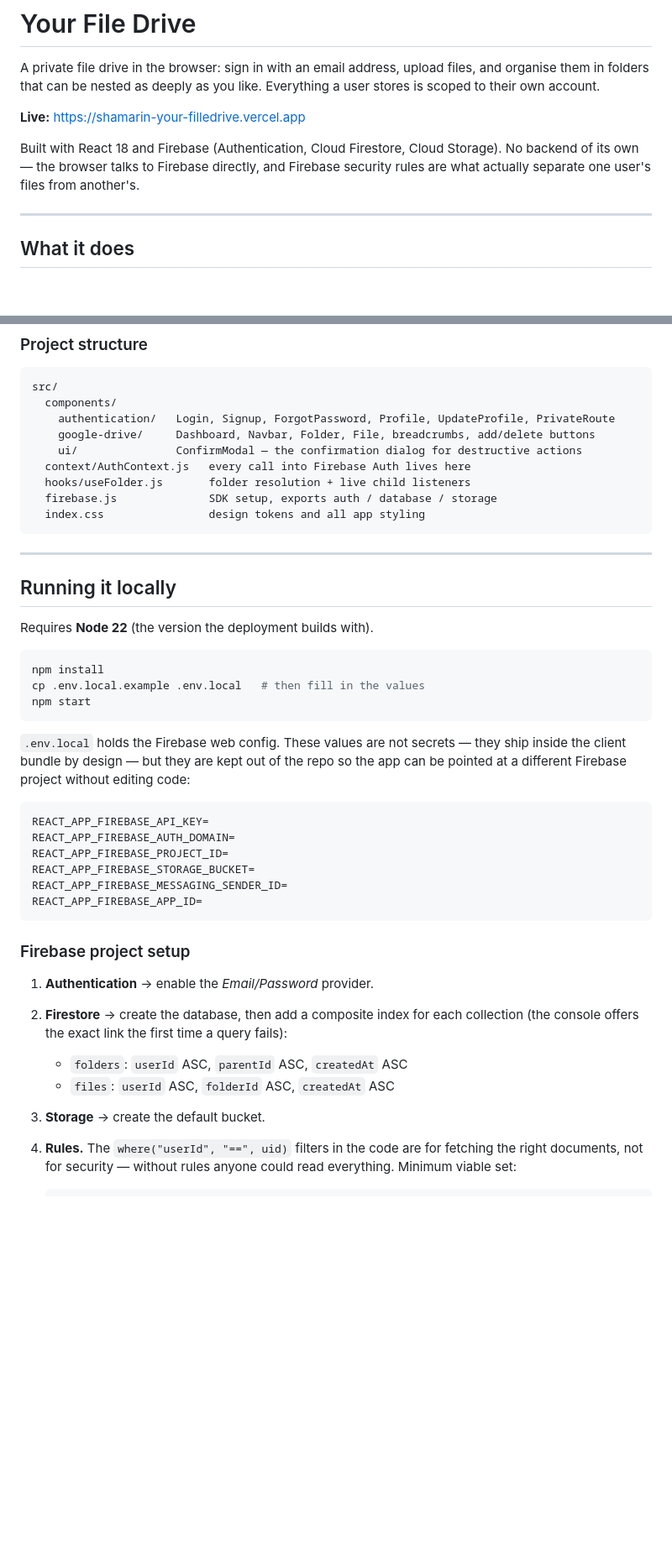
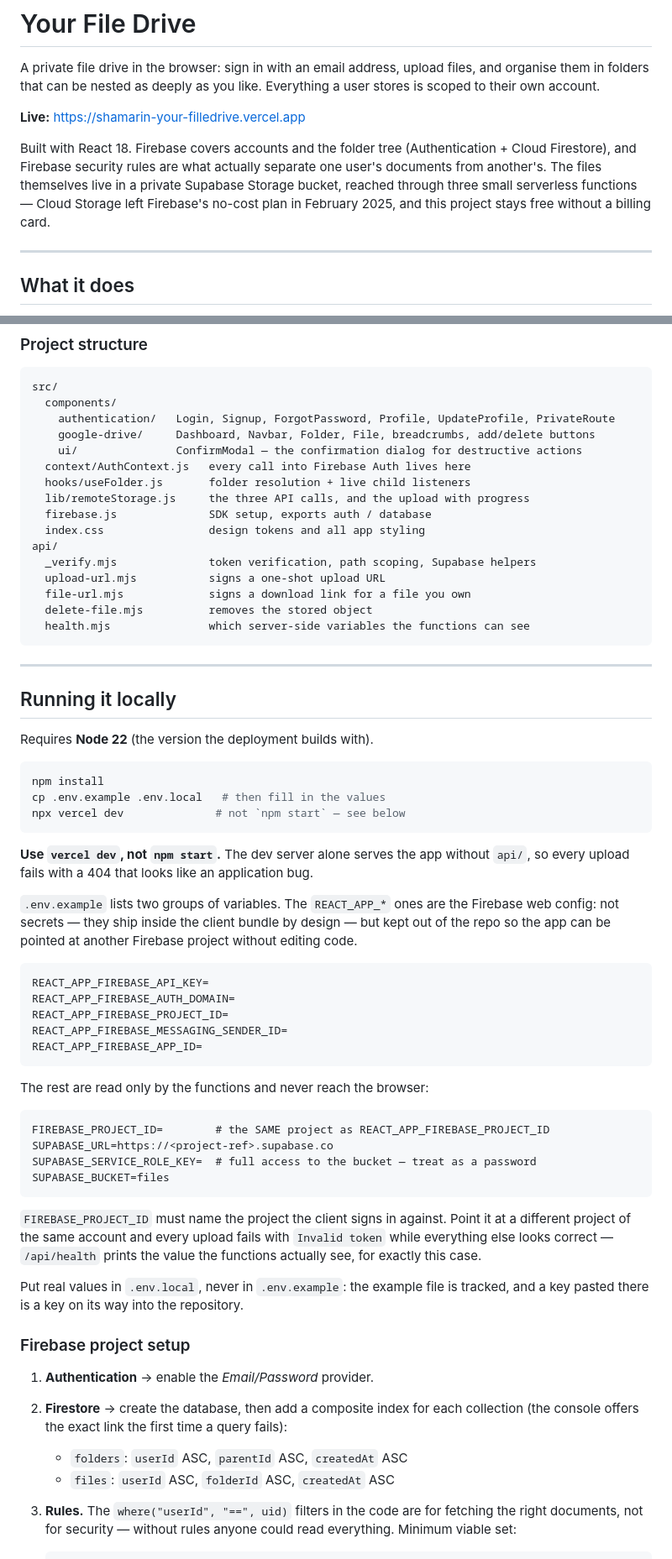
Before and after one commit to LeonidShamarin/Your-FilleDrive-Firebase, a Markdown page: README.md, 2 parts joined by grey strips. Shown at 84% size. Drawn GitHub-style; blank space fills up the shorter version.

````diff
--- a/README.md
+++ b/README.md
@@ -6,10 +6,12 @@ Everything a user stores is scoped to their own account.
 
 **Live:** https://shamarin-your-filledrive.vercel.app
 
-Built with React 18 and Firebase (Authentication, Cloud Firestore, Cloud
-Storage). No backend of its own — the browser talks to Firebase directly, and
-Firebase security rules are what actually separate one user's files from
-another's.
+Built with React 18. Firebase covers accounts and the folder tree
+(Authentication + Cloud Firestore), and Firebase security rules are what
+actually separate one user's documents from another's. The files themselves live
+in a private Supabase Storage bucket, reached through three small serverless
+functions — Cloud Storage left Firebase's no-cost plan in February 2025, and
+this project stays free without a billing card.
 
 ---
 
@@ -101,8 +105,15 @@ src/
     ui/               ConfirmModal — the confirmation dialog for destructive actions
   context/AuthContext.js   every call into Firebase Auth lives here
   hooks/useFolder.js       folder resolution + live child listeners
-  firebase.js              SDK setup, exports auth / database / storage
+  lib/remoteStorage.js     the three API calls, and the upload with progress
+  firebase.js              SDK setup, exports auth / database
   index.css                design tokens and all app styling
+api/
+  _verify.mjs              token verification, path scoping, Supabase helpers
+  upload-url.mjs           signs a one-shot upload URL
+  file-url.mjs             signs a download link for a file you own
+  delete-file.mjs          removes the stored object
+  health.mjs               which server-side variables the functions can see
 ```
 
 ---
@@ -113,22 +124,43 @@ Requires **Node 22** (the version the deployment builds with).
 
 ```bash
 npm install
-cp .env.local.example .env.local   # then fill in the values
-npm start
+cp .env.example .env.local   # then fill in the values
+npx vercel dev              # not `npm start` — see below
 ```
 
-`.env.local` holds the Firebase web config. These values are not secrets — they
-ship inside the client bundle by design — but they are kept out of the repo so
-the app can be pointed at a different Firebase project without editing code:
+**Use `vercel dev`, not `npm start`.** The dev server alone serves the app
+without `api/`, so every upload fails with a 404 that looks like an application
+bug.
+
+`.env.example` lists two groups of variables. The `REACT_APP_*` ones are the
+Firebase web config: not secrets — they ship inside the client bundle by
+design — but kept out of the repo so the app can be pointed at another Firebase
+project without editing code.
 
 ```
 REACT_APP_FIREBASE_API_KEY=
 REACT_APP_FIREBASE_AUTH_DOMAIN=
 REACT_APP_FIREBASE_PROJECT_ID=
-REACT_APP_FIREBASE_STORAGE_BUCKET=
 REACT_APP_FIREBASE_MESSAGING_SENDER_ID=
 REACT_APP_FIREBASE_APP_ID=
 ```
+
+The rest are read only by the functions and never reach the browser:
+
+```
+FIREBASE_PROJECT_ID=        # the SAME project as REACT_APP_FIREBASE_PROJECT_ID
+SUPABASE_URL=https://<project-ref>.supabase.co
+SUPABASE_SERVICE_ROLE_KEY=  # full access to the bucket — treat as a password
+SUPABASE_BUCKET=files
+```
+
+`FIREBASE_PROJECT_ID` must name the project the client signs in against. Point
+it at a different project of the same account and every upload fails with
+`Invalid token` while everything else looks correct — `/api/health` prints the
+value the functions actually see, for exactly this case.
+
+Put real values in `.env.local`, never in `.env.example`: the example file is
+tracked, and a key pasted there is a key on its way into the repository.
 
 ### Firebase project setup
 
@@ -137,8 +169,7 @@ REACT_APP_FIREBASE_APP_ID=
    collection (the console offers the exact link the first time a query fails):
    - `folders`: `userId` ASC, `parentId` ASC, `createdAt` ASC
    - `files`: `userId` ASC, `folderId` ASC, `createdAt` ASC
-3. **Storage** → create the default bucket.
-4. **Rules.** The `where("userId", "==", uid)` filters in the code are for
+3. **Rules.** The `where("userId", "==", uid)` filters in the code are for
    fetching the right documents, not for security — without rules anyone could
    read everything. Minimum viable set:
 
````
Also changed, not shown: other parts of README.md (+28 -20 lines).
